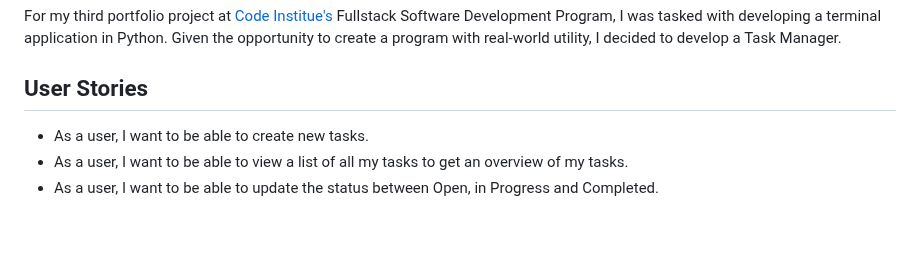
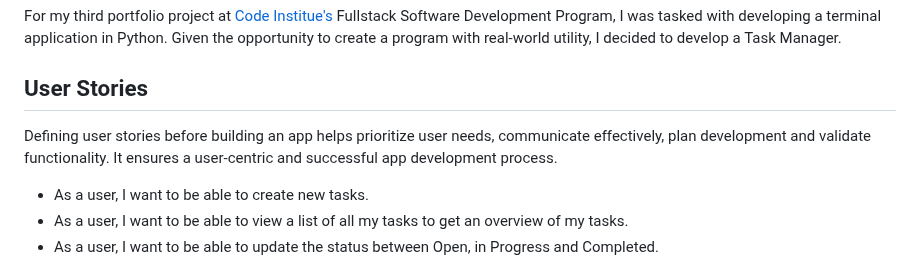
Before and after one commit to Code-Institute-Submissions/daily-task-manager, a Markdown page: README.md, the part around the change. Rendered like a GitHub page; blank space fills up the shorter version.

```diff
--- a/README.md
+++ b/README.md
@@ -11,6 +11,8 @@ DAILY is a valuable tool for people looking to stay organized and maximize their
 For my third portfolio project at [Code Institue's](https://codeinstitute.net/) Fullstack Software Development Program, I was tasked with developing a terminal application in Python. Given the opportunity to create a program with real-world utility, I decided to develop a Task Manager.
 
 ## User Stories
+
+Defining user stories before building an app helps prioritize user needs, communicate effectively, plan development and validate functionality. It ensures a user-centric and successful app development process.
 
 - As a user, I want to be able to create new tasks.
 - As a user, I want to be able to view a list of all my tasks to get an overview of my tasks.
```
